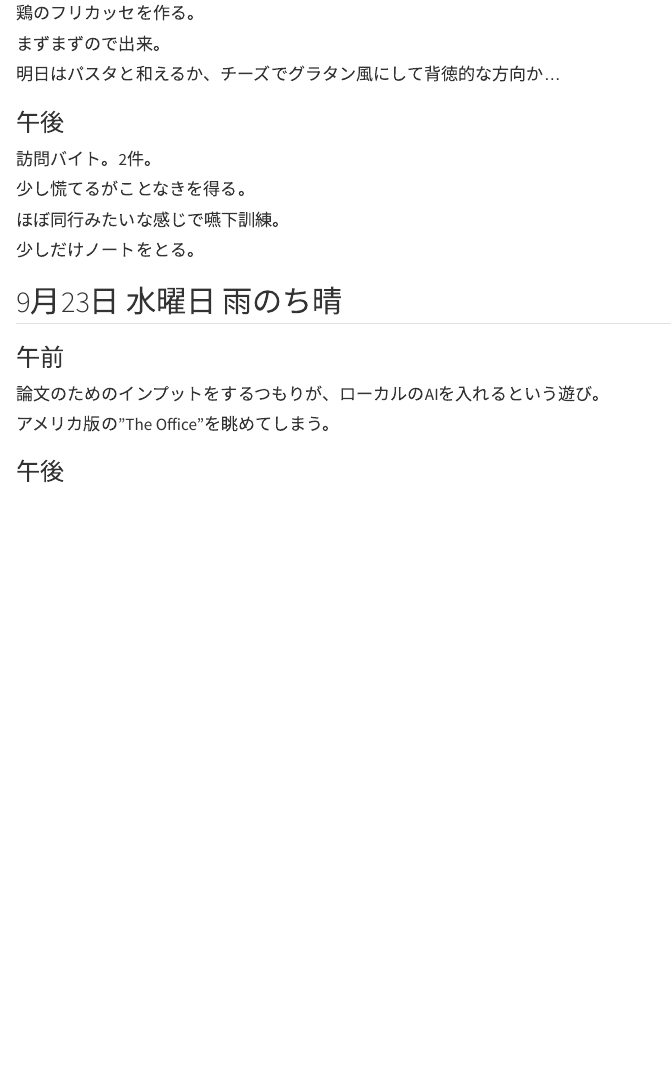
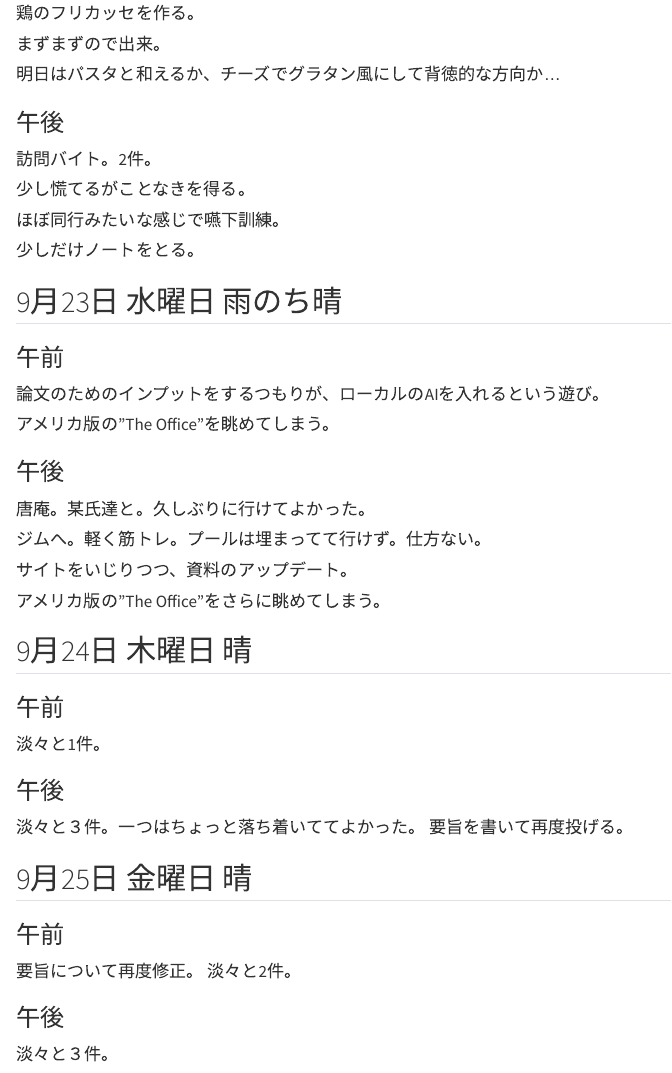
Before and after one commit to unotasuku/unotasuku.github.io, a Quarto document (diary/202609diary.qmd): the page in a window 1100 px wide, from 4520 px down. Rendered offline with R 4.5, knitr and Pandoc in place of Quarto, with nearby package versions.

Commit message:
update site

```diff
--- a/diary/202609diary.qmd
+++ b/diary/202609diary.qmd
@@ -237,3 +237,26 @@ CSSとかquartoが何をできるのかひたすら勉強している感じ。
 アメリカ版の”The Office”を眺めてしまう。
 
 ### 午後
+唐庵。某氏達と。久しぶりに行けてよかった。
+
+ジムへ。軽く筋トレ。プールは埋まってて行けず。仕方ない。
+
+サイトをいじりつつ、資料のアップデート。
+
+アメリカ版の”The Office”をさらに眺めてしまう。
+
+## 9月24日 木曜日 晴
+### 午前
+淡々と1件。
+
+### 午後
+淡々と３件。一つはちょっと落ち着いててよかった。
+要旨を書いて再度投げる。
+
+## 9月25日 金曜日 晴
+### 午前
+要旨について再度修正。
+淡々と2件。
+
+### 午後
+淡々と３件。
```
Also changed, not shown: booklog/music.qmd (+3 -0 lines), site/index.qmd (+1 -1 lines).
